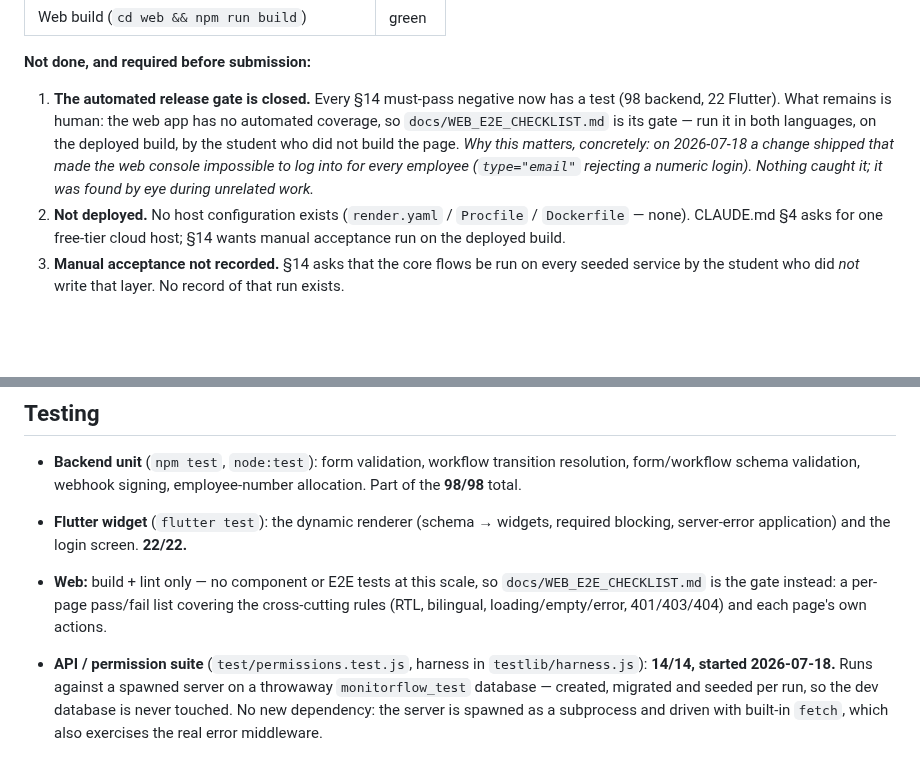
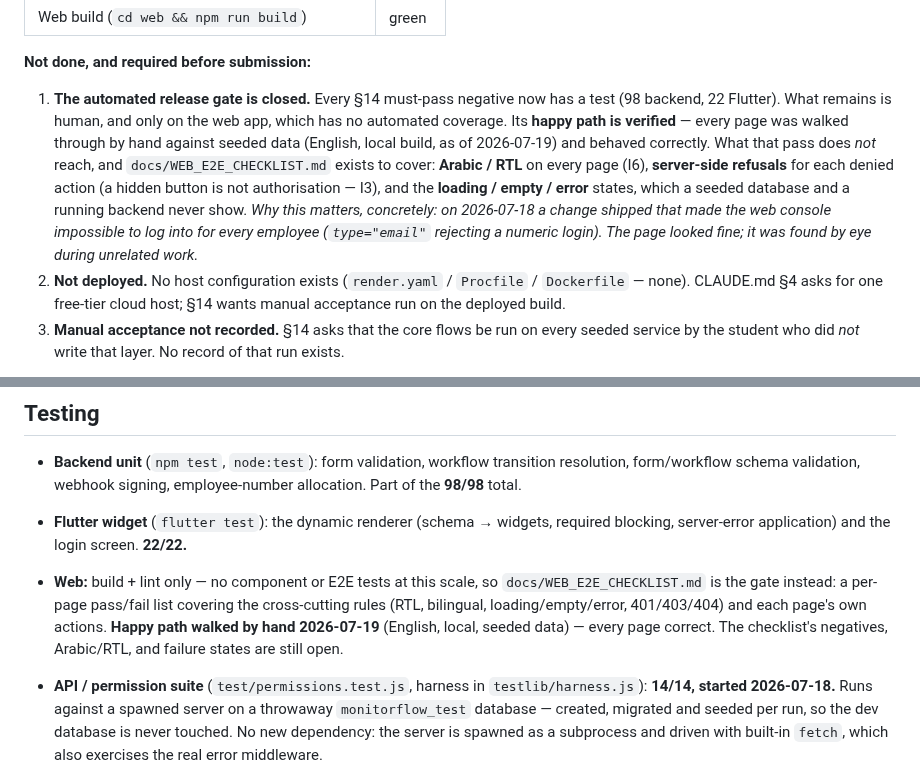
Before and after one commit to HamzaQanazi/MonitorFlow11, a Markdown page: docs/PROGRESS.md, 2 parts joined by grey strips. Rendered like a GitHub page; blank space fills up the shorter version.

Commit message:
docs: record the web happy-path pass in PROGRESS
The dashboard is not untested — its happy path was verified by hand.
State that accurately, and name what that pass cannot reach: RTL,
server-side refusals, and the loading/empty/error states.

Co-Authored-By: Claude Opus 4.8 <noreply@anthropic.com>

```diff
--- a/docs/PROGRESS.md
+++ b/docs/PROGRESS.md
@@ -22,7 +22,7 @@ Automated checks, last run 2026-07-19:
 
 **Not done, and required before submission:**
 
-1. **The automated release gate is closed.** Every §14 must-pass negative now has a test (98 backend, 22 Flutter). What remains is human: the web app has no automated coverage, so `docs/WEB_E2E_CHECKLIST.md` is its gate — run it in both languages, on the deployed build, by the student who did not build the page. *Why this matters, concretely: on 2026-07-18 a change shipped that made the web console impossible to log into for every employee (`type="email"` rejecting a numeric login). Nothing caught it; it was found by eye during unrelated work.*
+1. **The automated release gate is closed.** Every §14 must-pass negative now has a test (98 backend, 22 Flutter). What remains is human, and only on the web app, which has no automated coverage. Its **happy path is verified** — every page was walked through by hand against seeded data (English, local build, as of 2026-07-19) and behaved correctly. What that pass does *not* reach, and `docs/WEB_E2E_CHECKLIST.md` exists to cover: **Arabic / RTL** on every page (I6), **server-side refusals** for each denied action (a hidden button is not authorisation — I3), and the **loading / empty / error** states, which a seeded database and a running backend never show. *Why this matters, concretely: on 2026-07-18 a change shipped that made the web console impossible to log into for every employee (`type="email"` rejecting a numeric login). The page looked fine; it was found by eye during unrelated work.*
 2. **Not deployed.** No host configuration exists (`render.yaml` / `Procfile` / `Dockerfile` — none). CLAUDE.md §4 asks for one free-tier cloud host; §14 wants manual acceptance run on the deployed build.
 3. **Manual acceptance not recorded.** §14 asks that the core flows be run on every seeded service by the student who did *not* write that layer. No record of that run exists.
 
@@ -177,7 +177,7 @@ Expected clean-handover state: 3 departments, 7 services (14 form definitions +
 
 - **Backend unit** (`npm test`, `node:test`): form validation, workflow transition resolution, form/workflow schema validation, webhook signing, employee-number allocation. Part of the **98/98** total.
 - **Flutter widget** (`flutter test`): the dynamic renderer (schema → widgets, required blocking, server-error application) and the login screen. **22/22.**
-- **Web:** build + lint only — no component or E2E tests at this scale, so `docs/WEB_E2E_CHECKLIST.md` is the gate instead: a per-page pass/fail list covering the cross-cutting rules (RTL, bilingual, loading/empty/error, 401/403/404) and each page's own actions.
+- **Web:** build + lint only — no component or E2E tests at this scale, so `docs/WEB_E2E_CHECKLIST.md` is the gate instead: a per-page pass/fail list covering the cross-cutting rules (RTL, bilingual, loading/empty/error, 401/403/404) and each page's own actions. **Happy path walked by hand 2026-07-19** (English, local, seeded data) — every page correct. The checklist's negatives, Arabic/RTL, and failure states are still open.
 - **API / permission suite** (`test/permissions.test.js`, harness in `testlib/harness.js`): **14/14, started 2026-07-18.** Runs against a spawned server on a throwaway `monitorflow_test` database — created, migrated and seeded per run, so the dev database is never touched. No new dependency: the server is spawned as a subprocess and driven with built-in `fetch`, which also exercises the real error middleware.
   - **Covered:** unauthenticated and malformed-token 401 · Gate 1 (a Field Officer inside the subtree is refused assign / priority / override / employee management / CSV export, with a positive control proving the endpoint works for a capable level) · Gate 2 (a fully capable head is 404 on another subtree's request for both read and write; each head sees only their own; the org root reaches every subtree; an out-of-subtree assignee is 422 while the same call with an in-subtree assignee is 200) · admins refused on every operational endpoint and the only kind allowed on config · cross-user request 404-not-403, and a fresh user's list scoped to them.
 - **Workflow-engine negatives** (`test/workflowNegatives.test.js`): **15/15, added 2026-07-18.** Every case is derived from the stored `workflow_definition` at runtime — no status key is hardcoded, so the suite works against any seeded sector, not just this one.
```
